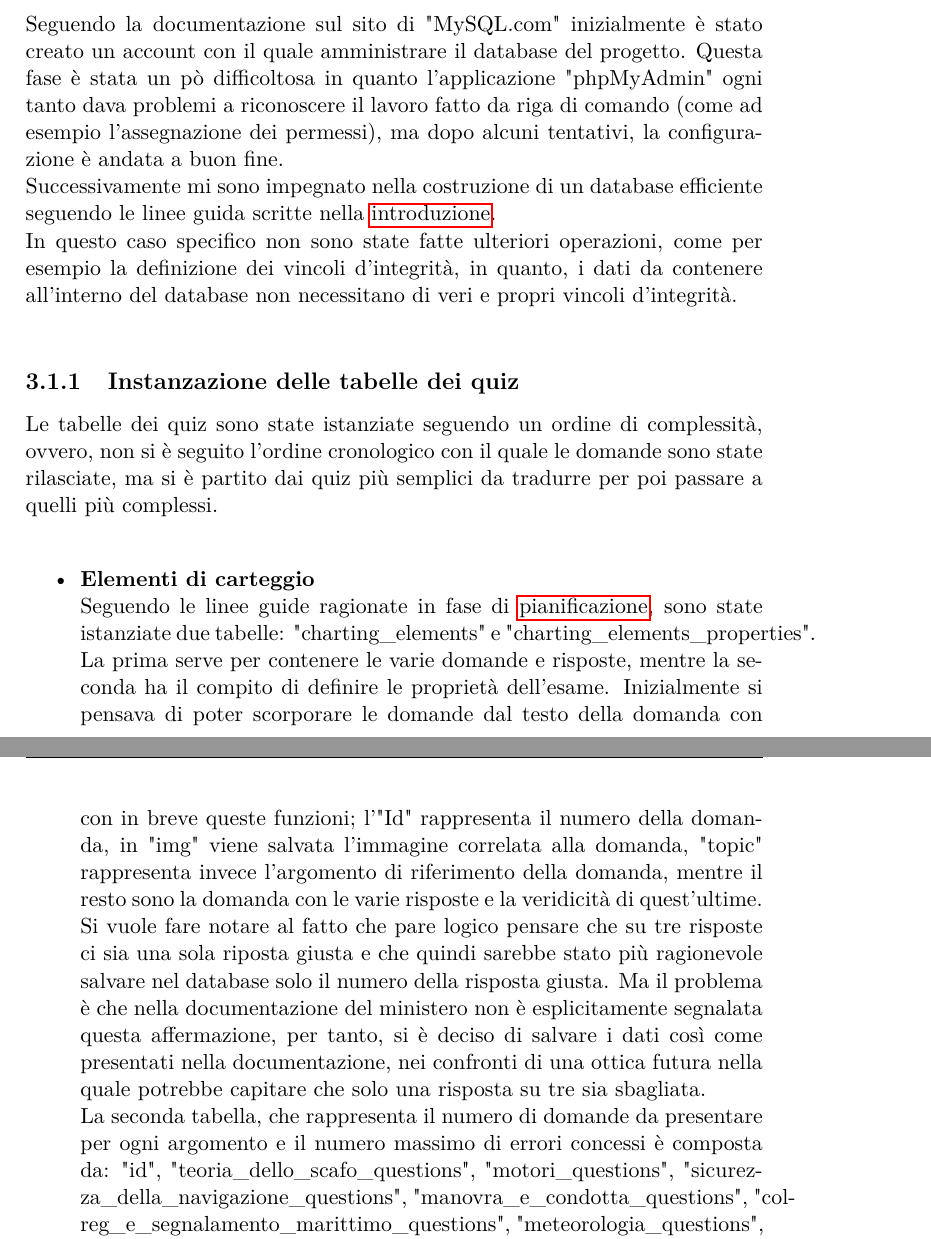
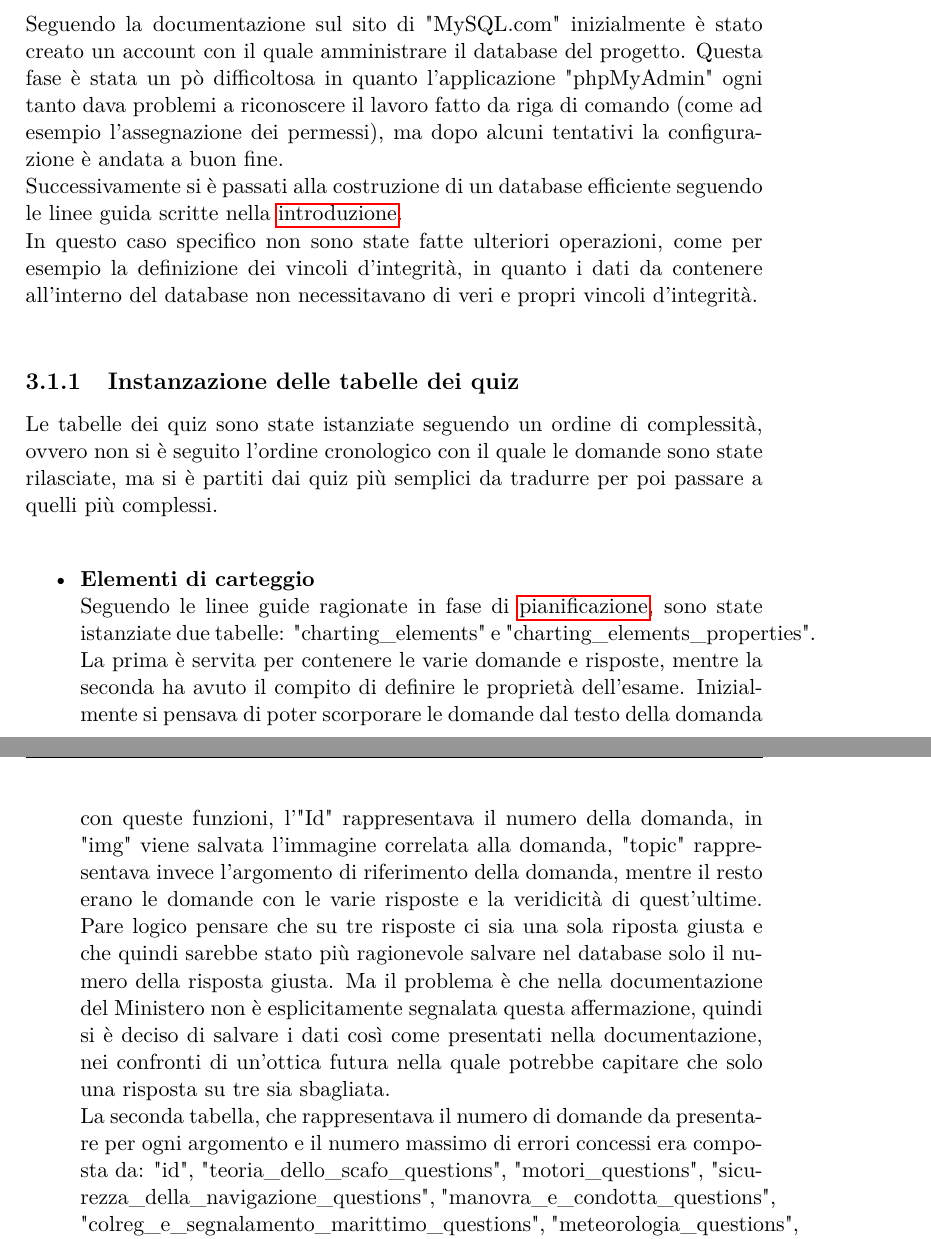
Before and after one commit to R0mb0/Triennial_thesis_of_R0mb0, a LaTeX thesis (Thesis/Thesis.tex, which reads Thesis/Chapters/Cap_3.tex): two parts of pages 17 and 19 of 69, joined at a grey line, cut so that both start at the same text. Compiled offline with pdfLaTeX; a LaTeX package or settings file that is missing is left out.

Commit message:
Correzione terzo capitolo

```diff
--- a/Thesis/Chapters/Cap_3.tex
+++ b/Thesis/Chapters/Cap_3.tex
@@ -2,13 +2,12 @@
 
 \section{Configurazione database}\label{sez:Configurazione database}
 
-Seguendo la documentazione sul sito di "MySQL.com" inizialmente è stato creato un account con il quale amministrare il database del progetto. Questa fase è stata un pò difficoltosa in quanto l'applicazione "phpMyAdmin" ogni tanto dava  problemi a riconoscere il lavoro fatto da riga di comando (come ad esempio l'assegnazione dei permessi), ma dopo alcuni tentativi, la configurazione è andata a buon fine.\\
-Successivamente mi sono impegnato nella costruzione di un database efficiente seguendo le linee guida scritte nella \hyperref[cap:Introduzione]{introduzione}.\\
-In questo caso specifico non sono state fatte ulteriori operazioni, come per esempio la definizione dei vincoli d'integrità, in quanto, i dati da contenere all'interno del database non necessitano di veri e propri vincoli d'integrità.\\
+Seguendo la documentazione sul sito di "MySQL.com" inizialmente è stato creato un account con il quale amministrare il database del progetto. Questa fase è stata un pò difficoltosa in quanto l'applicazione "phpMyAdmin" ogni tanto dava  problemi a riconoscere il lavoro fatto da riga di comando (come ad esempio l'assegnazione dei permessi), ma dopo alcuni tentativi la configurazione è andata a buon fine.\\
+Successivamente si è passati alla costruzione di un database efficiente seguendo le linee guida scritte nella \hyperref[cap:Introduzione]{introduzione}.\\
+In questo caso specifico non sono state fatte ulteriori operazioni, come per esempio la definizione dei vincoli d'integrità, in quanto i dati da contenere all'interno del database non necessitavano di veri e propri vincoli d'integrità.\\
 
 \subsection{Instanzazione delle tabelle dei quiz}
-Le tabelle dei quiz sono state istanziate seguendo un ordine di complessità, ovvero, non si è seguito l'ordine cronologico con il quale le domande sono state rilasciate, ma si è partito dai quiz più semplici da tradurre per poi passare a quelli più complessi.\\
+Le tabelle dei quiz sono state istanziate seguendo un ordine di complessità, ovvero non si è seguito l'ordine cronologico con il quale le domande sono state rilasciate, ma si è partiti dai quiz più semplici da tradurre per poi passare a quelli più complessi.\\
 \begin{itemize}
 	\item \textbf{Elementi di carteggio}\\
-	Seguendo le linee guide ragionate in fase di  \hyperref[cap:Introduzione]{pianificazione}, sono state istanziate due tabelle: "charting\_elements" e  "charting\_elements\_properties". La prima serve per contenere le varie domande e risposte, mentre la seconda ha il compito di definire le proprietà dell'esame. Inizialmente si pensava di poter scorporare le domande dal testo della domanda con l'intuizione che le domande fossero uguali per tutti i testi (introducendo quindi una terza tabella), ma poi dopo una approfondita analisi ci si è resi conto che alcune domande hanno delle piccole variazioni
-	Più nello specifico, la prima tabella presenta le seguenti colonne: "id" (il numero di domanda), "question\_text", "question\_1", "question\_2", "question\_3", "question\_4", "question\_5","answer\_1", "answer\_2", "answer\_3", "answer\_4" e "answer\_5". Si segnala inoltre che in questo caso le domande sono state rimaneggiate durante l'inserimento nel database per aumentare la chiarezza di esposizione del testo, in particolare il testo vero e proprio della domanda è stato messo in grassetto aggiungendo i "tag del html" direttamente nel testo, mentre il settore di riferimento è stato lasciato in maiuscolo così come riportato nella documentazione. La seconda tabella invece è composta da queste colonne: "id", "questions", "errors", che descrivono rispettivamente: l'identificativo di riga, tenuto per poter in caso fare dei cambiamenti provvisori alle proprietà senza dover modificare le originali; il numero di domande da presentare durante la simulazione; il numero massimo si errori concessi per il superamento della prova.
+	Seguendo le linee guide ragionate in fase di  \hyperref[cap:Introduzione]{pianificazione}, sono state istanziate due tabelle: "charting\_elements" e  "charting\_elements\_properties". La prima è servita per contenere le varie domande e risposte, mentre la seconda ha avuto il compito di definire le proprietà dell'esame. Inizialmente si pensava di poter scorporare le domande dal testo della domanda con l'intuizione che le domande fossero uguali per tutti i testi (introducendo quindi una terza tabella), ma poi, dopo una approfondita analisi, ci si è resi conto che alcune domande avevano delle piccole variazioni.
@@ -22,5 +21,6 @@ Le tabelle dei quiz sono state istanziate seguendo un ordine di complessità, ov
-	Andando più in dettaglio, la prima tabella si compone delle seguenti colonne: "id", "img",  "question\_text", "answer\_text\_1", "answer\_1", "answer\_text\_2", "answer\_2", "answer\_text\_3", "answer\_3" e "topic", con in breve queste funzioni; l'"Id" rappresenta il numero della domanda, in "img" viene salvata l'immagine correlata alla domanda, "topic" rappresenta invece l'argomento di riferimento della domanda, mentre il resto sono la domanda con le varie risposte e la veridicità di quest'ultime. Si vuole fare notare al fatto che pare logico pensare che su tre risposte ci sia una sola riposta giusta e che quindi sarebbe stato più ragionevole salvare nel database solo il numero della risposta giusta. Ma il problema è che nella documentazione del ministero non è esplicitamente segnalata questa affermazione, per tanto, si è deciso di salvare i dati così come presentati nella documentazione,  nei confronti di una ottica futura nella quale potrebbe capitare che solo una risposta su tre sia sbagliata.\\
-	La seconda tabella, che rappresenta il numero di domande da presentare per ogni argomento e il numero massimo di errori concessi è composta da: "id", "teoria\_dello\_scafo\_questions", "motori\_questions", "sicurezza\_della\_navigazione\_questions", "manovra\_e\_condotta\_questions", "colreg\_e\_segnalamento\_marittimo\_questions", "meteorologia\_questions", "navigazione\_cartografica\_ed\_elettronica\_questions", "normativa\_diportistica\_e\_ambientale\_questions" e  "errors".\\
+	Anche in questo caso sono state composte due tabelle: "base\_quiz" e "base\_quiz\_properties".  La prima tabella conteneva le domande e la seconda le proprietà dell'esame.\\
+	Andando più nel dettaglio, la prima tabella si componeva delle seguenti colonne: "id", "img",  "question\_text", "answer\_text\_1", "answer\_1", "answer\_text\_2", "answer\_2", "answer\_text\_3", "answer\_3" e "topic", con queste funzioni, l'"Id" rappresentava il numero della domanda, in "img" viene salvata l'immagine correlata alla domanda, "topic" rappresentava invece l'argomento di riferimento della domanda, mentre il resto erano le domande  con le varie risposte e la veridicità di quest'ultime. Pare logico pensare che su tre risposte ci sia una sola riposta giusta e che quindi sarebbe stato più ragionevole salvare nel database solo il numero della risposta giusta. Ma il problema è che nella documentazione del Ministero non è esplicitamente segnalata questa affermazione, quindi si è deciso di salvare i dati così come presentati nella documentazione, nei confronti di un'ottica futura nella quale potrebbe capitare che solo una risposta su tre sia sbagliata.\\
+	La seconda tabella, che rappresentava il numero di domande da presentare per ogni argomento e il numero massimo di errori concessi era composta da: "id", "teoria\_dello\_scafo\_questions", "motori\_questions", "sicurezza\_della\_navigazione\_questions", "manovra\_e\_condotta\_questions", "colreg\_e\_segnalamento\_marittimo\_questions", "meteorologia\_questions", "navigazione\_cartografica\_ed\_elettronica\_questions", "normativa\_diportistica\_e\_ambientale\_questions" e  "errors".\\
 
 	\item \textbf{Quiz Vela}\\
 	Come di consueto sono state create due tabelle con la funzione di contenere le domande, le risposte e le proprietà della prova. Le tabelle sono state nominate come: "ship\_boat\_quiz" e "ship\_boat\_properties"\\
```
Also changed, not shown: Thesis/Chapters/Cap_3.tex (6 more changed lines).
